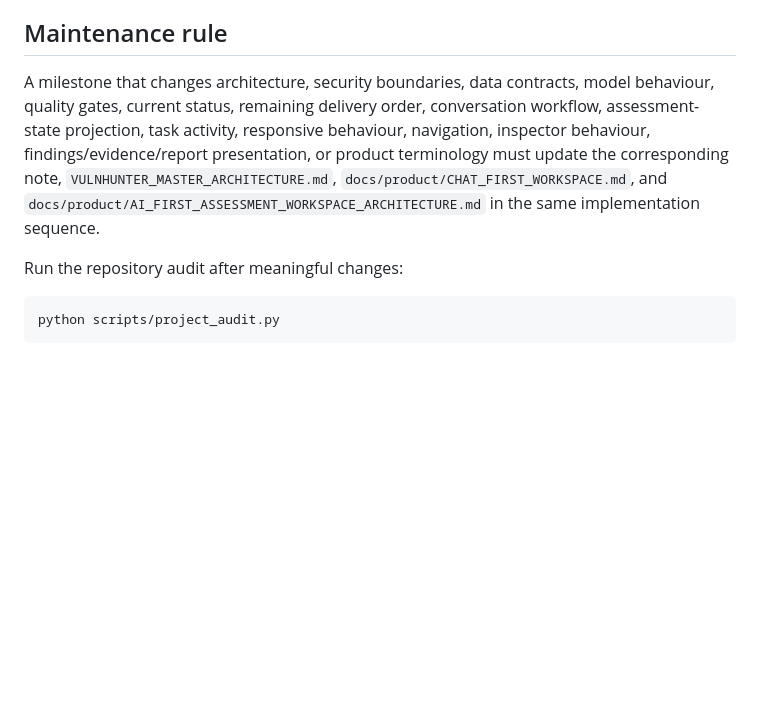
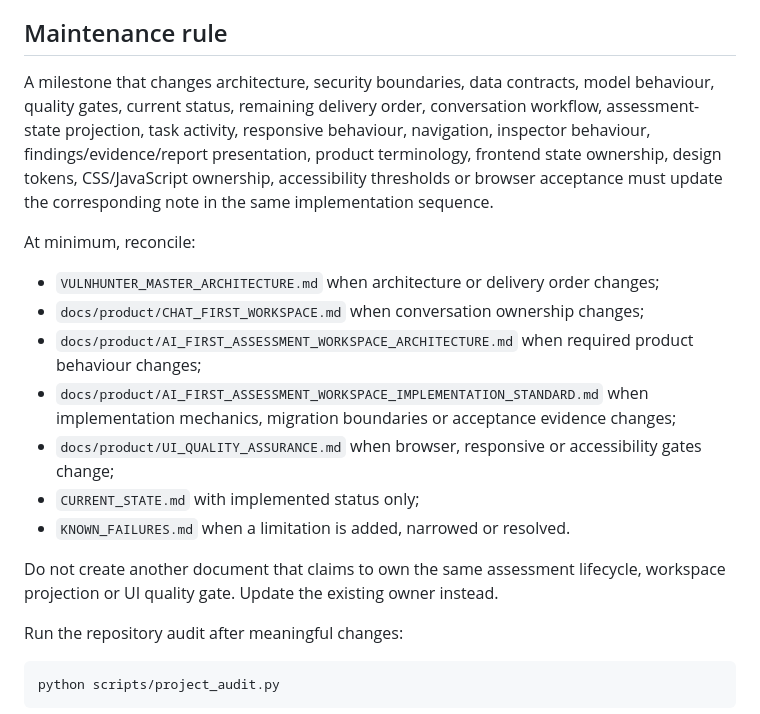
Before and after one commit to emmy16-glitch/vulnhunter-ai-work, a Markdown page: docs/intelligence/README.md, the part around one of its changes. GitHub-like rendering; blank space fills up the shorter version.

```diff
--- a/docs/intelligence/README.md
+++ b/docs/intelligence/README.md
@@ -37,7 +43,19 @@ The future master plan and atomic coverage documents preserve detailed requireme
 
 ## Maintenance rule
 
-A milestone that changes architecture, security boundaries, data contracts, model behaviour, quality gates, current status, remaining delivery order, conversation workflow, assessment-state projection, task activity, responsive behaviour, navigation, inspector behaviour, findings/evidence/report presentation, or product terminology must update the corresponding note, `VULNHUNTER_MASTER_ARCHITECTURE.md`, `docs/product/CHAT_FIRST_WORKSPACE.md`, and `docs/product/AI_FIRST_ASSESSMENT_WORKSPACE_ARCHITECTURE.md` in the same implementation sequence.
+A milestone that changes architecture, security boundaries, data contracts, model behaviour, quality gates, current status, remaining delivery order, conversation workflow, assessment-state projection, task activity, responsive behaviour, navigation, inspector behaviour, findings/evidence/report presentation, product terminology, frontend state ownership, design tokens, CSS/JavaScript ownership, accessibility thresholds or browser acceptance must update the corresponding note in the same implementation sequence.
+
+At minimum, reconcile:
+
+- `VULNHUNTER_MASTER_ARCHITECTURE.md` when architecture or delivery order changes;
+- `docs/product/CHAT_FIRST_WORKSPACE.md` when conversation ownership changes;
+- `docs/product/AI_FIRST_ASSESSMENT_WORKSPACE_ARCHITECTURE.md` when required product behaviour changes;
+- `docs/product/AI_FIRST_ASSESSMENT_WORKSPACE_IMPLEMENTATION_STANDARD.md` when implementation mechanics, migration boundaries or acceptance evidence changes;
+- `docs/product/UI_QUALITY_ASSURANCE.md` when browser, responsive or accessibility gates change;
+- `CURRENT_STATE.md` with implemented status only;
+- `KNOWN_FAILURES.md` when a limitation is added, narrowed or resolved.
+
+Do not create another document that claims to own the same assessment lifecycle, workspace projection or UI quality gate. Update the existing owner instead.
 
 Run the repository audit after meaningful changes:
 
```
Also changed, not shown: other parts of docs/intelligence/README.md (+28 -22 lines).
